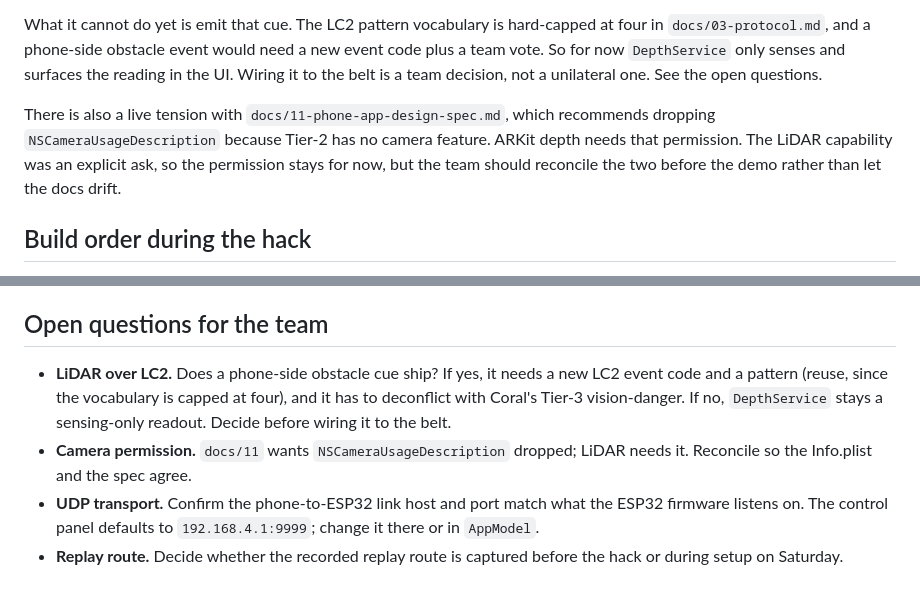
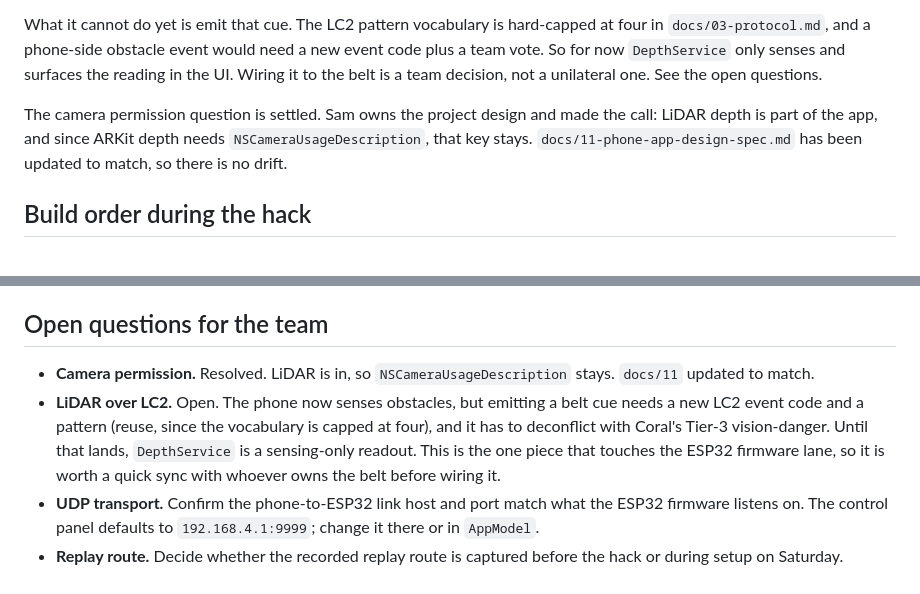
Before and after one commit to Sam-T-G/citrus-squad-x-berkeley-hackathon, a Markdown page: IOS-APP-PLAN.md, 2 parts joined by grey strips. Rendered like a GitHub page.

Commit message:
Make LiDAR authoritative: camera permission stays
Sam owns the project design and confirmed phone-side LiDAR depth is part of
the app. ARKit depth requires NSCameraUsageDescription, so that key stays.
Mark the permission question resolved and the docs/11 drift reconciled.

Co-Authored-By: Claude Opus 4.8 (1M context) <noreply@anthropic.com>

```diff
--- a/IOS-APP-PLAN.md
+++ b/IOS-APP-PLAN.md
@@ -86,7 +86,7 @@ This is the piece that does not yet have a home in the protocol. The phone's LiD
 
 What it cannot do yet is emit that cue. The LC2 pattern vocabulary is hard-capped at four in `docs/03-protocol.md`, and a phone-side obstacle event would need a new event code plus a team vote. So for now `DepthService` only senses and surfaces the reading in the UI. Wiring it to the belt is a team decision, not a unilateral one. See the open questions.
 
-There is also a live tension with `docs/11-phone-app-design-spec.md`, which recommends dropping `NSCameraUsageDescription` because Tier-2 has no camera feature. ARKit depth needs that permission. The LiDAR capability was an explicit ask, so the permission stays for now, but the team should reconcile the two before the demo rather than let the docs drift.
+The camera permission question is settled. Sam owns the project design and made the call: LiDAR depth is part of the app, and since ARKit depth needs `NSCameraUsageDescription`, that key stays. `docs/11-phone-app-design-spec.md` has been updated to match, so there is no drift.
 
 ## Build order during the hack
 
@@ -111,7 +111,7 @@ The base diverges from `docs/11` in one place worth noting: the staging loop run
 
 ## Open questions for the team
 
-- **LiDAR over LC2.** Does a phone-side obstacle cue ship? If yes, it needs a new LC2 event code and a pattern (reuse, since the vocabulary is capped at four), and it has to deconflict with Coral's Tier-3 vision-danger. If no, `DepthService` stays a sensing-only readout. Decide before wiring it to the belt.
-- **Camera permission.** `docs/11` wants `NSCameraUsageDescription` dropped; LiDAR needs it. Reconcile so the Info.plist and the spec agree.
+- **Camera permission.** Resolved. LiDAR is in, so `NSCameraUsageDescription` stays. `docs/11` updated to match.
+- **LiDAR over LC2.** Open. The phone now senses obstacles, but emitting a belt cue needs a new LC2 event code and a pattern (reuse, since the vocabulary is capped at four), and it has to deconflict with Coral's Tier-3 vision-danger. Until that lands, `DepthService` is a sensing-only readout. This is the one piece that touches the ESP32 firmware lane, so it is worth a quick sync with whoever owns the belt before wiring it.
 - **UDP transport.** Confirm the phone-to-ESP32 link host and port match what the ESP32 firmware listens on. The control panel defaults to `192.168.4.1:9999`; change it there or in `AppModel`.
 - **Replay route.** Decide whether the recorded replay route is captured before the hack or during setup on Saturday.
```
